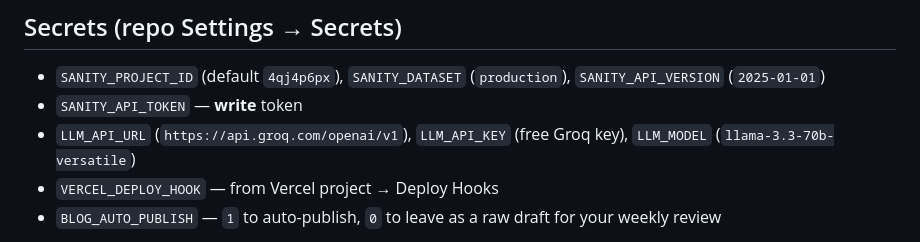
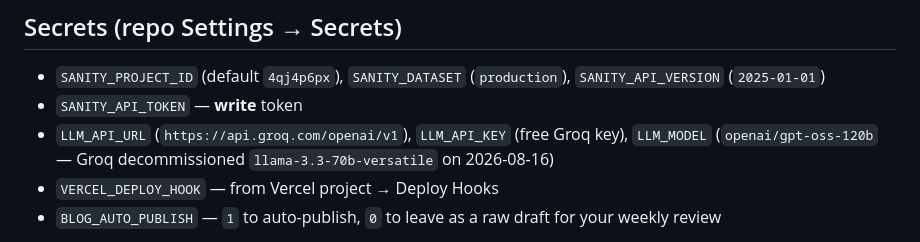
Before and after one commit to redefynliving/MatchbyBirth, a Markdown page: automation/README.md, the part around the change. Rendered like a GitHub page.

Commit message:
fix: switch default LLM model to openai/gpt-oss-120b (Groq decommissioned llama-3.3-70b-versatile on 2026-08-16)

```diff
--- a/automation/README.md
+++ b/automation/README.md
@@ -33,7 +33,7 @@ A rotating pool across your real verticals (not just relationships):
 ## Secrets (repo Settings → Secrets)
 - `SANITY_PROJECT_ID` (default `4qj4p6px`), `SANITY_DATASET` (`production`), `SANITY_API_VERSION` (`2025-01-01`)
 - `SANITY_API_TOKEN` — **write** token
-- `LLM_API_URL` (`https://api.groq.com/openai/v1`), `LLM_API_KEY` (free Groq key), `LLM_MODEL` (`llama-3.3-70b-versatile`)
+- `LLM_API_URL` (`https://api.groq.com/openai/v1`), `LLM_API_KEY` (free Groq key), `LLM_MODEL` (`openai/gpt-oss-120b` — Groq decommissioned `llama-3.3-70b-versatile` on 2026-08-16)
 - `VERCEL_DEPLOY_HOOK` — from Vercel project → Deploy Hooks
 - `BLOG_AUTO_PUBLISH` — `1` to auto-publish, `0` to leave as a raw draft for your weekly review
 
```
